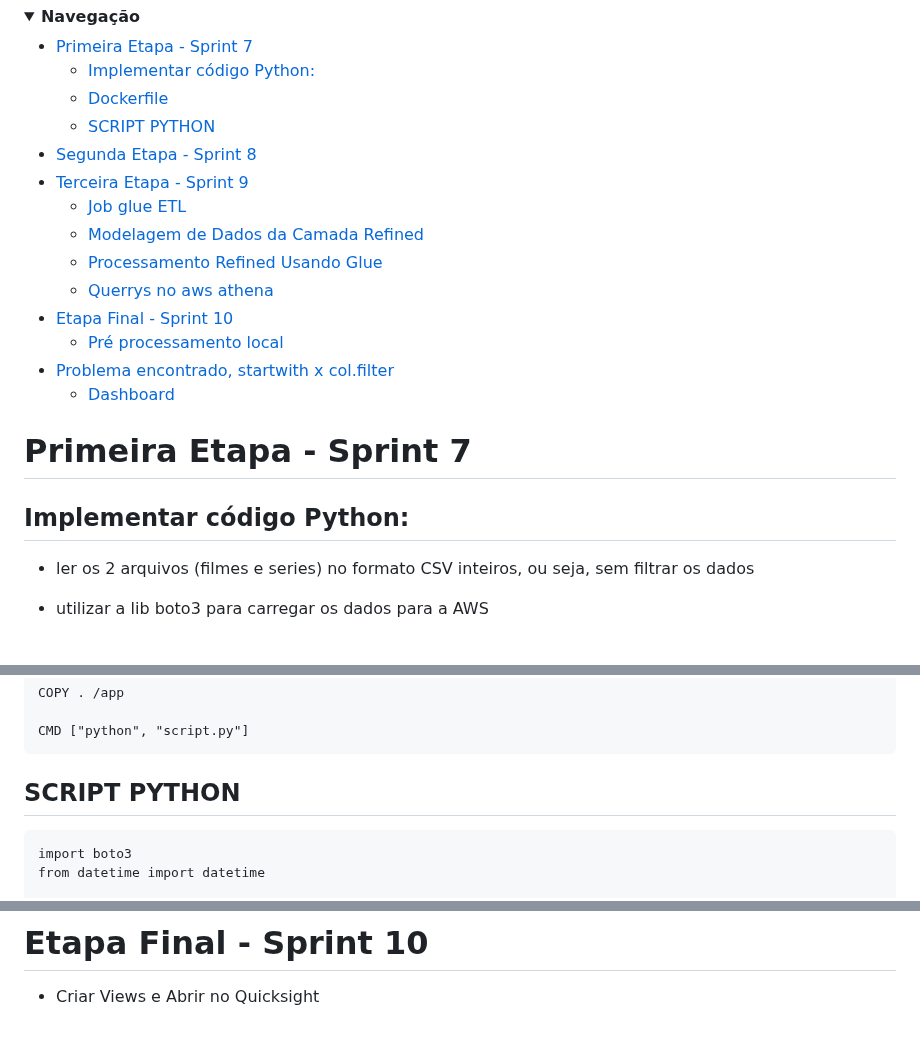
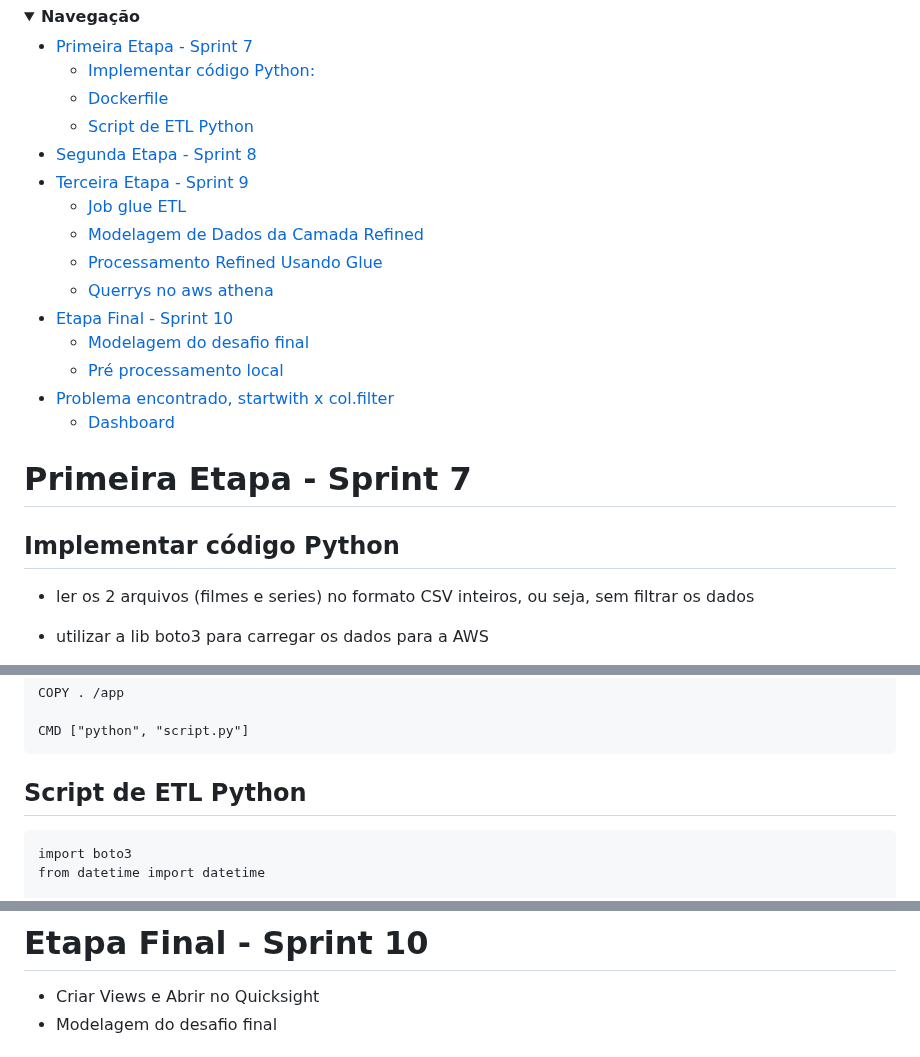
Before and after one commit to lucasbergamo/Compass_UOL_data_engineering, a Markdown page: sprint_10/desafio_final/desafio.md, 3 parts joined by grey strips. Rendered like a GitHub page; folded sections open.

````diff
--- a/sprint_10/desafio_final/desafio.md
+++ b/sprint_10/desafio_final/desafio.md
@@ -7,7 +7,7 @@
 - [Primeira Etapa - Sprint 7](#primeira-etapa---sprint-7)
   - [Implementar código Python:](#implementar-código-python)
   - [Dockerfile](#dockerfile)
-  - [SCRIPT PYTHON](#script-python)
+  - [Script de ETL Python](#script-de-etl-python)
 - [Segunda Etapa - Sprint 8](#segunda-etapa---sprint-8)
 - [Terceira Etapa - Sprint 9](#terceira-etapa---sprint-9)
   - [Job glue ETL](#job-glue-etl)
@@ -15,6 +15,7 @@
   - [Processamento Refined Usando Glue](#processamento-refined-usando-glue)
   - [Querrys no aws athena](#querrys-no-aws-athena)
 - [Etapa Final - Sprint 10](#etapa-final---sprint-10)
+  - [Modelagem do desafio final](#modelagem-do-desafio-final)
   - [Pré processamento local](#pré-processamento-local)
 - [Problema encontrado, startwith x col.filter](#problema-encontrado-startwith-x-colfilter)
   - [Dashboard](#dashboard)
@@ -28,7 +29,7 @@
 
 
 
-## Implementar código Python:
+## Implementar código Python
 
 - ler os 2 arquivos (filmes e series) no formato CSV inteiros, ou seja, sem filtrar os dados
 
@@ -61,7 +62,7 @@ COPY . /app
 CMD ["python", "script.py"]
 ```
 
-## SCRIPT PYTHON
+## Script de ETL Python
 
  ```
 import boto3
@@ -456,4 +457,5 @@ FROM trusted
 # Etapa Final - Sprint 10
 
 - Criar Views e Abrir no Quicksight
+- Modelagem do desafio final
 
````
Also changed, not shown: other parts of sprint_10/desafio_final/desafio.md (+7 -0 lines).
